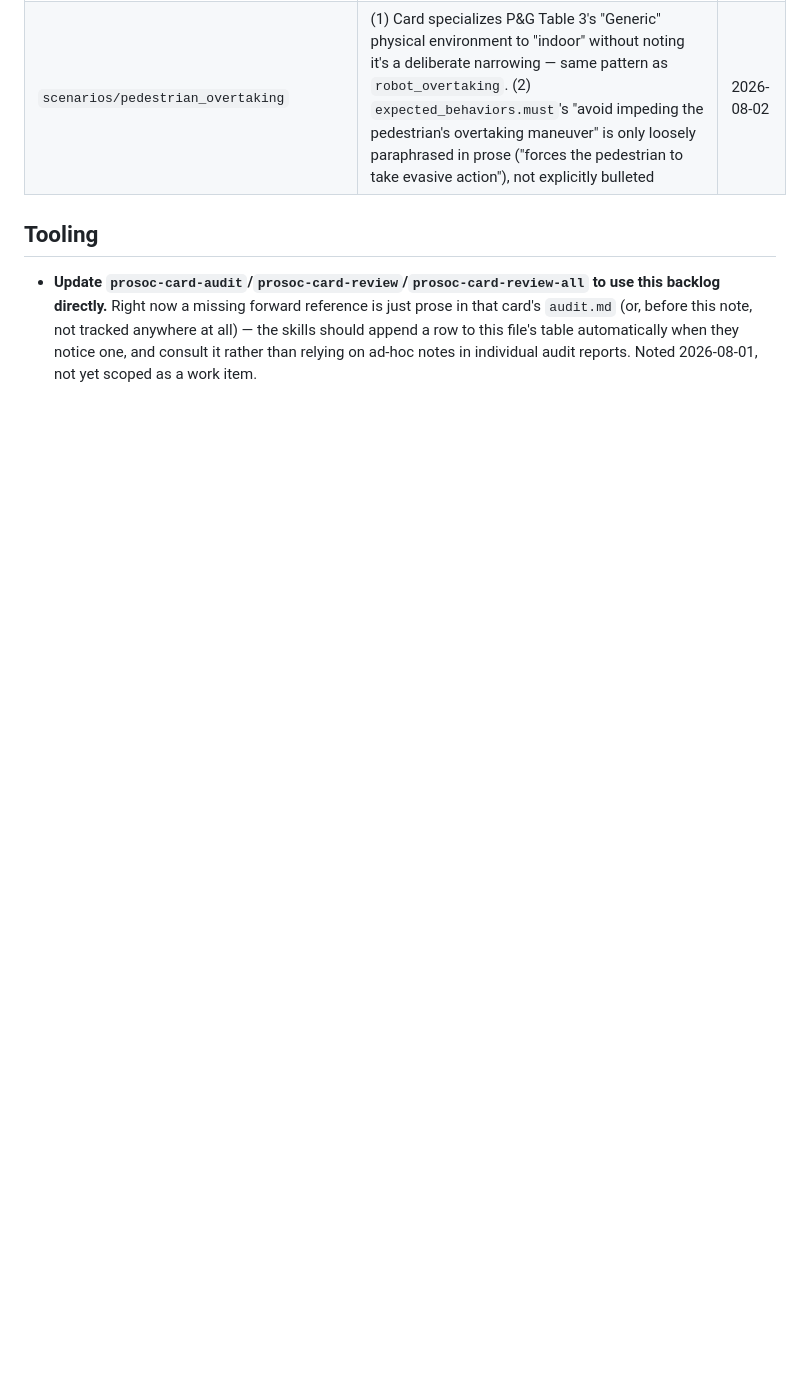
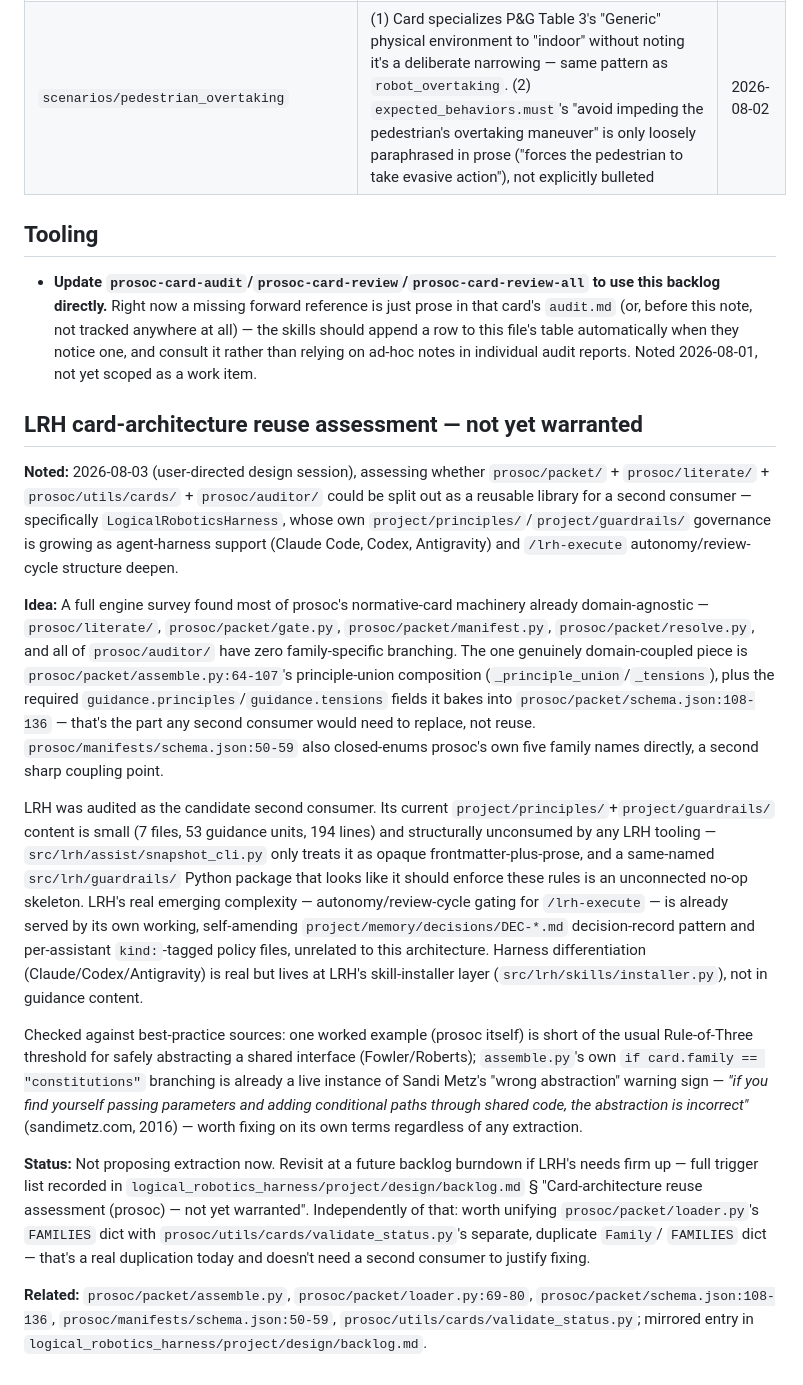
Before and after one commit to xenotaur/prosoc, a Markdown page: project/design/backlog.md, the part around the change. Drawn GitHub-style; blank space fills up the shorter version.

Commit message:
Record LRH card-architecture reuse assessment in design backlog
An audit compared prosoc normative-card tooling (packet, literate, utils/cards, auditor) against LogicalRoboticsHarness own guardrails/principles governance to assess whether extraction as a shared library was warranted. Found premature: LRH guidance content is small and structurally unconsumed, and its real autonomy/review-gate complexity is already served by its own decision-record pattern. Parked here with concrete revisit triggers rather than as a formal proposal, since nothing is being decided or changed yet.

Co-Authored-By: Claude Sonnet 5 <noreply@anthropic.com>

```diff
--- a/project/design/backlog.md
+++ b/project/design/backlog.md
@@ -184,3 +184,63 @@ one-off/card-specific suggestions.)
   automatically when they notice one, and consult it rather than relying on
   ad-hoc notes in individual audit reports. Noted 2026-08-01, not yet
   scoped as a work item.
+
+## LRH card-architecture reuse assessment — not yet warranted
+
+**Noted:** 2026-08-03 (user-directed design session), assessing whether
+`prosoc/packet/` + `prosoc/literate/` + `prosoc/utils/cards/` +
+`prosoc/auditor/` could be split out as a reusable library for a second
+consumer — specifically `LogicalRoboticsHarness`, whose own
+`project/principles/`/`project/guardrails/` governance is growing as
+agent-harness support (Claude Code, Codex, Antigravity) and
+`/lrh-execute` autonomy/review-cycle structure deepen.
+
+**Idea:** A full engine survey found most of prosoc's normative-card
+machinery already domain-agnostic — `prosoc/literate/`,
+`prosoc/packet/gate.py`, `prosoc/packet/manifest.py`,
+`prosoc/packet/resolve.py`, and all of `prosoc/auditor/` have zero
+family-specific branching. The one genuinely domain-coupled piece is
+`prosoc/packet/assemble.py:64-107`'s principle-union composition
+(`_principle_union`/`_tensions`), plus the required
+`guidance.principles`/`guidance.tensions` fields it bakes into
+`prosoc/packet/schema.json:108-136` — that's the part any second consumer
+would need to replace, not reuse. `prosoc/manifests/schema.json:50-59`
+also closed-enums prosoc's own five family names directly, a second sharp
+coupling point.
+
+LRH was audited as the candidate second consumer. Its current
+`project/principles/`+`project/guardrails/` content is small (7 files, 53
+guidance units, 194 lines) and structurally unconsumed by any LRH
+tooling — `src/lrh/assist/snapshot_cli.py` only treats it as opaque
+frontmatter-plus-prose, and a same-named `src/lrh/guardrails/` Python
+package that looks like it should enforce these rules is an unconnected
+no-op skeleton. LRH's real emerging complexity — autonomy/review-cycle
+gating for `/lrh-execute` — is already served by its own working,
+self-amending `project/memory/decisions/DEC-*.md` decision-record pattern
+and per-assistant `kind:`-tagged policy files, unrelated to this
+architecture. Harness differentiation (Claude/Codex/Antigravity) is real
+but lives at LRH's skill-installer layer (`src/lrh/skills/installer.py`),
+not in guidance content.
+
+Checked against best-practice sources: one worked example (prosoc itself)
+is short of the usual Rule-of-Three threshold for safely abstracting a
+shared interface (Fowler/Roberts); `assemble.py`'s own
+`if card.family == "constitutions"` branching is already a live instance
+of Sandi Metz's "wrong abstraction" warning sign — *"if you find yourself
+passing parameters and adding conditional paths through shared code, the
+abstraction is incorrect"* (sandimetz.com, 2016) — worth fixing on its own
+terms regardless of any extraction.
+
+**Status:** Not proposing extraction now. Revisit at a future backlog
+burndown if LRH's needs firm up — full trigger list recorded in
+`logical_robotics_harness/project/design/backlog.md` § "Card-architecture
+reuse assessment (prosoc) — not yet warranted". Independently of that:
+worth unifying `prosoc/packet/loader.py`'s `FAMILIES` dict with
+`prosoc/utils/cards/validate_status.py`'s separate, duplicate `Family`/
+`FAMILIES` dict — that's a real duplication today and doesn't need a
+second consumer to justify fixing.
+
+**Related:** `prosoc/packet/assemble.py`, `prosoc/packet/loader.py:69-80`,
+`prosoc/packet/schema.json:108-136`, `prosoc/manifests/schema.json:50-59`,
+`prosoc/utils/cards/validate_status.py`; mirrored entry in
+`logical_robotics_harness/project/design/backlog.md`.
```
